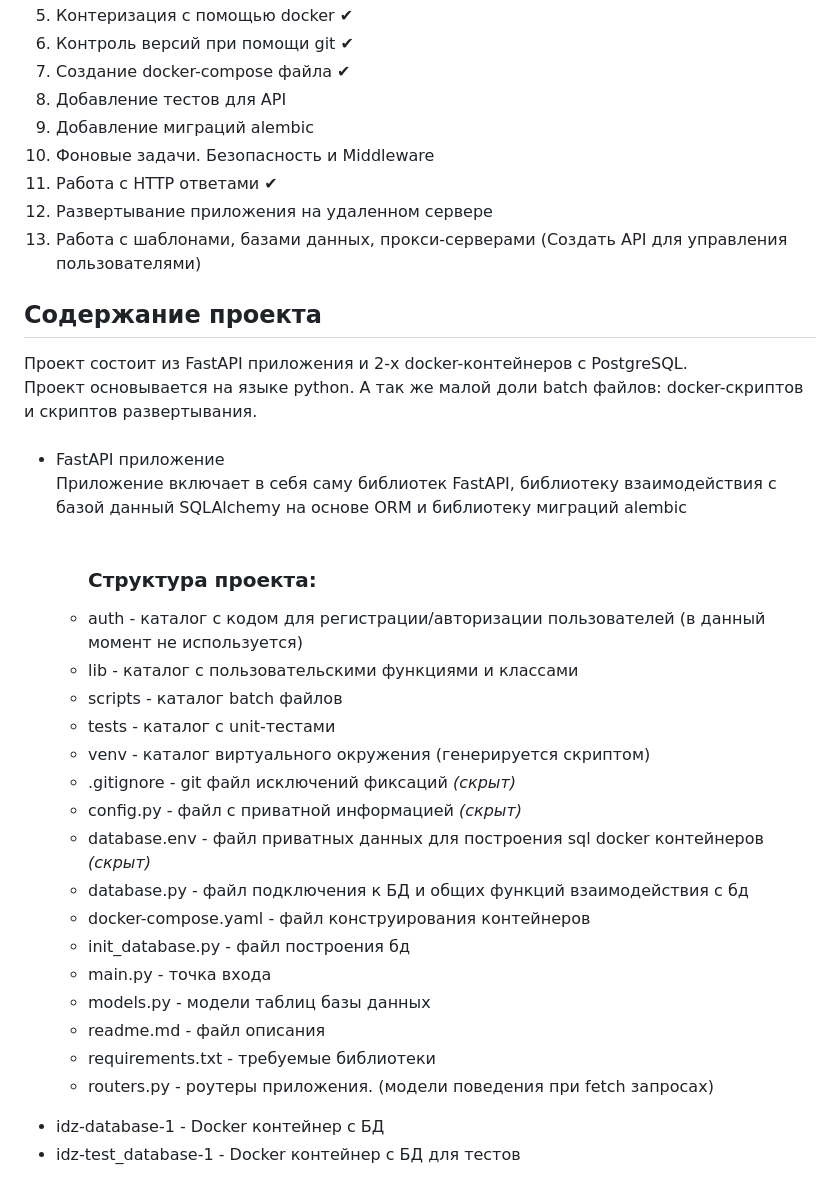
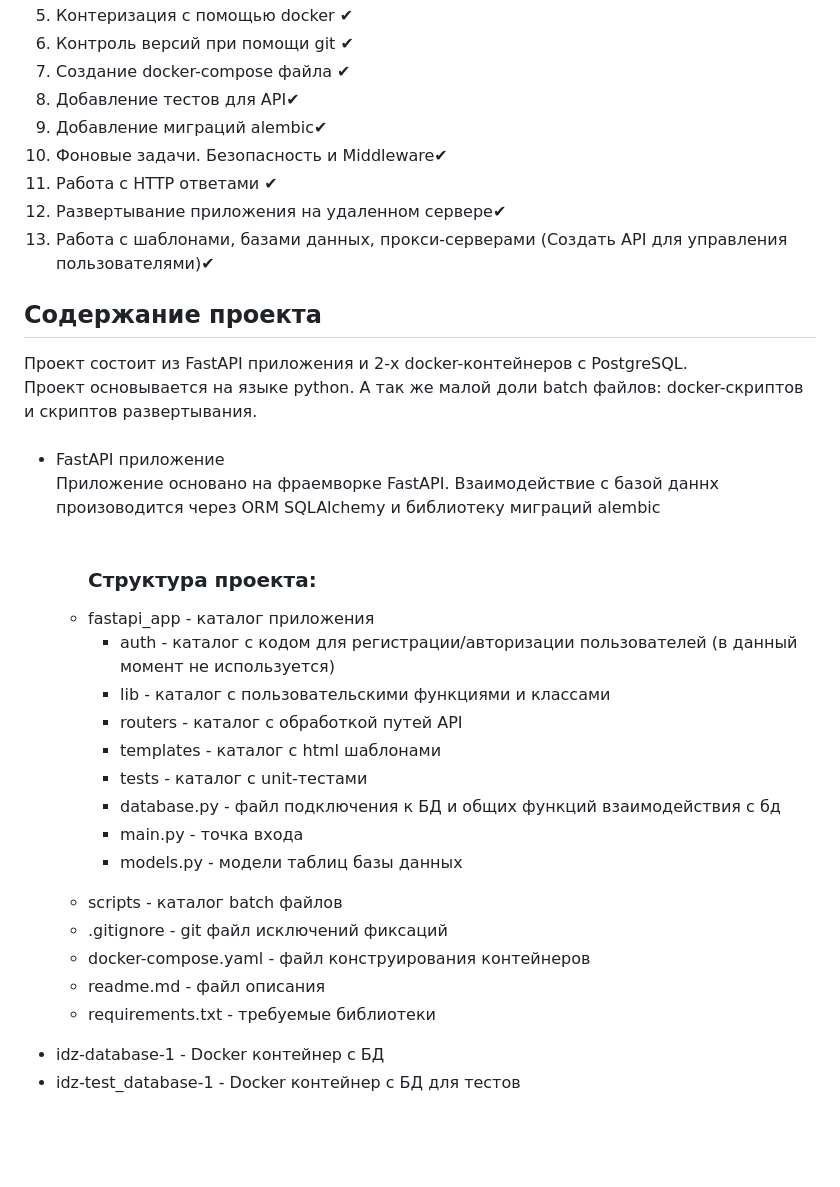
Before and after one commit to Eccllair/Backend_ID1, a Markdown page: readme.md, the part around the change. Rendered like a GitHub page; blank space fills up the shorter version.

```diff
--- a/readme.md
+++ b/readme.md
@@ -14,12 +14,12 @@
   <li>Контеризация с помощью docker ✔</li>
   <li>Контроль версий при помощи git ✔</li>
   <li>Создание docker-compose файла ✔</li>
-  <li>Добавление тестов для API</li>
-  <li>Добавление миграций alembic</li>
-  <li>Фоновые задачи. Безопасность и Middleware</li>
+  <li>Добавление тестов для API✔</li>
+  <li>Добавление миграций alembic✔</li>
+  <li>Фоновые задачи. Безопасность и Middleware✔</li>
   <li>Работа с HTTP ответами ✔</li>
-  <li>Развертывание приложения на удаленном сервере</li>
-  <li>Работа с шаблонами, базами данных, прокси-серверами (Создать API для управления пользователями)</li>
+  <li>Развертывание приложения на удаленном сервере✔</li>
+  <li>Работа с шаблонами, базами данных, прокси-серверами (Создать API для управления пользователями)✔</li>
 </ol>
 
 <h2> Содержание проекта </h2>
@@ -28,27 +28,27 @@
 <ul>
   <br>
   <li>FastAPI приложение</li>
-  Приложение включает в себя саму библиотек FastAPI, библиотеку взаимодействия с базой данный SQLAlchemy на основе ORM и библиотеку миграций alembic<br>
+  Приложение основано на фраемворке FastAPI. Взаимодействие с базой даннх произоводится через ORM SQLAlchemy и библиотеку миграций alembic<br>
   <ul>
     <br>
     <h3>Структура проекта:</h3>
-      <li>auth - каталог с кодом для регистрации/авторизации пользователей (в данный момент не используется)</li>
-      <li>lib - каталог с пользовательскими функциями и классами</li>
-      <li>scripts - каталог batch файлов</li>
-      <li>tests - каталог с unit-тестами</li>
-      <li>venv - каталог виртуального окружения (генерируется скриптом)</li>
-      <li>.gitignore - git файл исключений фиксаций <i>(скрыт)</i></li>
-      <li>config.py - файл с приватной информацией <i>(скрыт)</i></li>
-      <li>database.env - файл приватных данных для построения sql docker контейнеров <i>(скрыт)</i></li>
-      <li>database.py - файл подключения к БД и общих функций взаимодействия с бд</li>
-      <li>docker-compose.yaml - файл конструирования контейнеров</li>
-      <li>init_database.py - файл построения бд</li>
-      <li>main.py - точка входа</li>
-      <li>models.py - модели таблиц базы данных</li>
-      <li>readme.md - файл описания</li>
-      <li>requirements.txt - требуемые библиотеки</li>
-      <li>routers.py - роутеры приложения. (модели поведения при fetch запросах)</li>
-    </ul>
+    <li>fastapi_app - каталог приложения</li>
+      <ul>
+        <li>auth - каталог с кодом для регистрации/авторизации пользователей (в данный момент не используется)</li>
+        <li>lib - каталог с пользовательскими функциями и классами</li>
+        <li>routers - каталог с обработкой путей API</li>
+        <li>templates - каталог с html шаблонами</li>
+        <li>tests - каталог с unit-тестами</li>
+        <li>database.py - файл подключения к БД и общих функций взаимодействия с бд</li>
+        <li>main.py - точка входа</li>
+        <li>models.py - модели таблиц базы данных</li>
+      </ul>
+    <li>scripts - каталог batch файлов</li>
+    <li>.gitignore - git файл исключений фиксаций</li>
+    <li>docker-compose.yaml - файл конструирования контейнеров</li>
+    <li>readme.md - файл описания</li>
+    <li>requirements.txt - требуемые библиотеки</li>
+  </ul>
   <li>idz-database-1 - Docker контейнер с БД</li>
   <li>idz-test_database-1 - Docker контейнер с БД для тестов</li>
 </ul>
```
